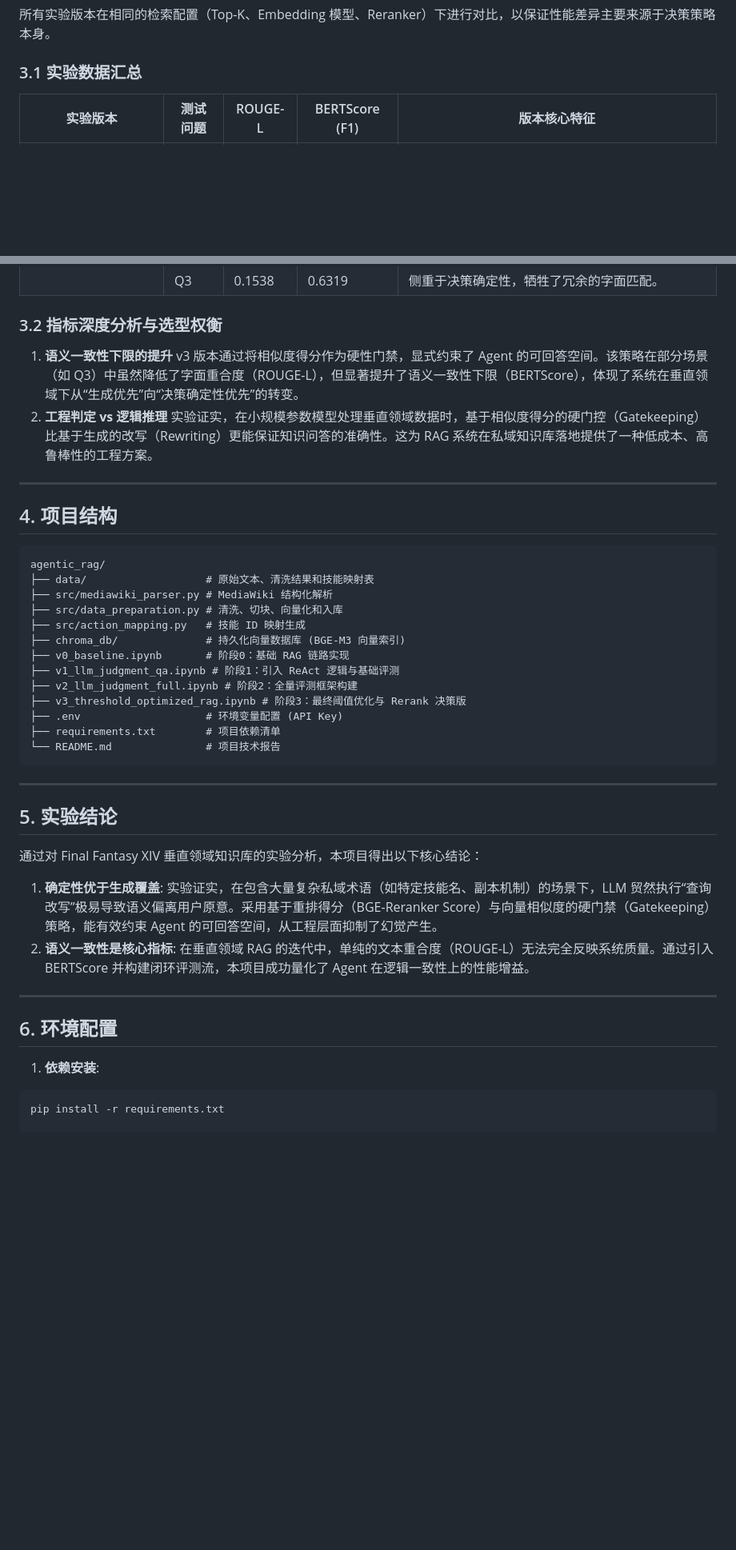
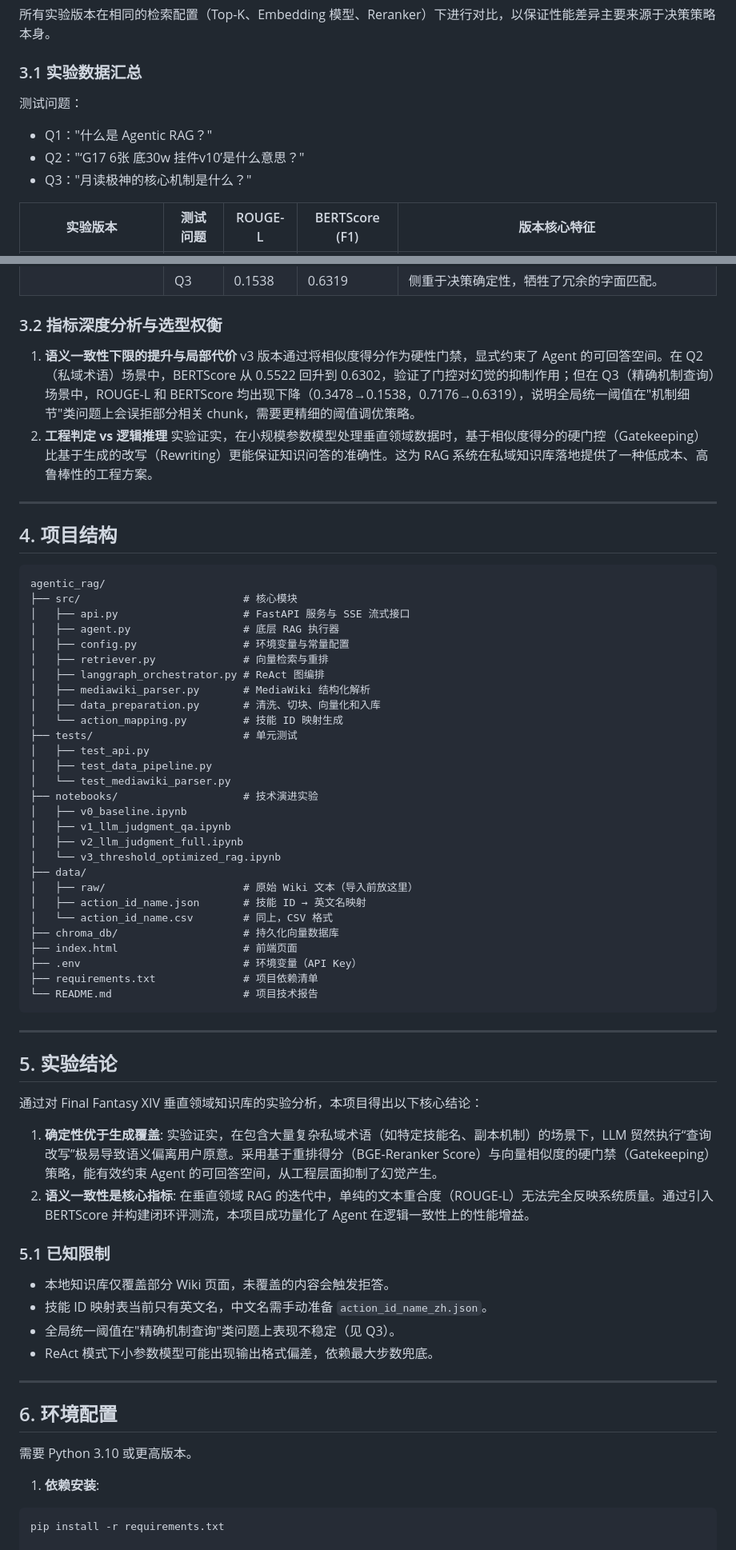
Before and after one commit to XiangfengHuang2002/agentic_rag, a Markdown page: README.md, 2 parts joined by grey strips. Shown at 80% size. GitHub-like rendering; blank space fills up the shorter version.

Commit message:
docs: 修正 README 实验描述与项目结构，补齐测试问题、已知限制和依赖说明

````diff
--- a/README.md
+++ b/README.md
@@ -42,6 +42,10 @@
 所有实验版本在相同的检索配置（Top-K、Embedding 模型、Reranker）下进行对比，以保证性能差异主要来源于决策策略本身。
 
 ### 3.1 实验数据汇总
+测试问题：
+- Q1："什么是 Agentic RAG？"
+- Q2："‘G17 6张 底30w 挂件v10’是什么意思？"
+- Q3："月读极神的核心机制是什么？"
 
 | 实验版本 | 测试问题 | ROUGE-L | BERTScore (F1) | 版本核心特征 |
 | --- | --- | --- | --- | --- |
@@ -58,7 +62,7 @@
 
 ### 3.2 指标深度分析与选型权衡
 
-1. **语义一致性下限的提升** v3 版本通过将相似度得分作为硬性门禁，显式约束了 Agent 的可回答空间。该策略在部分场景（如 Q3）中虽然降低了字面重合度（ROUGE-L），但显著提升了语义一致性下限（BERTScore），体现了系统在垂直领域下从“生成优先”向“决策确定性优先”的转变。
+1. **语义一致性下限的提升与局部代价** v3 版本通过将相似度得分作为硬性门禁，显式约束了 Agent 的可回答空间。在 Q2（私域术语）场景中，BERTScore 从 0.5522 回升到 0.6302，验证了门控对幻觉的抑制作用；但在 Q3（精确机制查询）场景中，ROUGE-L 和 BERTScore 均出现下降（0.3478→0.1538，0.7176→0.6319），说明全局统一阈值在"机制细节"类问题上会误拒部分相关 chunk，需要更精细的阈值调优策略。
 2. **工程判定 vs 逻辑推理** 实验证实，在小规模参数模型处理垂直领域数据时，基于相似度得分的硬门控（Gatekeeping）比基于生成的改写（Rewriting）更能保证知识问答的准确性。这为 RAG 系统在私域知识库落地提供了一种低成本、高鲁棒性的工程方案。
 
 ---
@@ -67,18 +71,33 @@
 
 ```text
 agentic_rag/
-├── data/                   # 原始文本、清洗结果和技能映射表
-├── src/mediawiki_parser.py # MediaWiki 结构化解析
-├── src/data_preparation.py # 清洗、切块、向量化和入库
-├── src/action_mapping.py   # 技能 ID 映射生成
-├── chroma_db/              # 持久化向量数据库 (BGE-M3 向量索引)
-├── v0_baseline.ipynb       # 阶段0：基础 RAG 链路实现
-├── v1_llm_judgment_qa.ipynb # 阶段1：引入 ReAct 逻辑与基础评测
-├── v2_llm_judgment_full.ipynb # 阶段2：全量评测框架构建
-├── v3_threshold_optimized_rag.ipynb # 阶段3：最终阈值优化与 Rerank 决策版
-├── .env                    # 环境变量配置 (API Key)
-├── requirements.txt        # 项目依赖清单
-└── README.md               # 项目技术报告
+├── src/                          # 核心模块
+│   ├── api.py                    # FastAPI 服务与 SSE 流式接口
+│   ├── agent.py                  # 底层 RAG 执行器
+│   ├── config.py                 # 环境变量与常量配置
+│   ├── retriever.py              # 向量检索与重排
+│   ├── langgraph_orchestrator.py # ReAct 图编排
+│   ├── mediawiki_parser.py       # MediaWiki 结构化解析
+│   ├── data_preparation.py       # 清洗、切块、向量化和入库
+│   └── action_mapping.py         # 技能 ID 映射生成
+├── tests/                        # 单元测试
+│   ├── test_api.py
+│   ├── test_data_pipeline.py
+│   └── test_mediawiki_parser.py
+├── notebooks/                    # 技术演进实验
+│   ├── v0_baseline.ipynb
+│   ├── v1_llm_judgment_qa.ipynb
+│   ├── v2_llm_judgment_full.ipynb
+│   └── v3_threshold_optimized_rag.ipynb
+├── data/
+│   ├── raw/                      # 原始 Wiki 文本（导入前放这里）
+│   ├── action_id_name.json       # 技能 ID → 英文名映射
+│   └── action_id_name.csv        # 同上，CSV 格式
+├── chroma_db/                    # 持久化向量数据库
+├── index.html                    # 前端页面
+├── .env                          # 环境变量（API Key）
+├── requirements.txt              # 项目依赖清单
+└── README.md                     # 项目技术报告
 ```
 
 ---
@@ -90,9 +109,17 @@ agentic_rag/
 1. **确定性优于生成覆盖**: 实验证实，在包含大量复杂私域术语（如特定技能名、副本机制）的场景下，LLM 贸然执行“查询改写”极易导致语义偏离用户原意。采用基于重排得分（BGE-Reranker Score）与向量相似度的硬门禁（Gatekeeping）策略，能有效约束 Agent 的可回答空间，从工程层面抑制了幻觉产生。
 2. **语义一致性是核心指标**: 在垂直领域 RAG 的迭代中，单纯的文本重合度（ROUGE-L）无法完全反映系统质量。通过引入 BERTScore 并构建闭环评测流，本项目成功量化了 Agent 在逻辑一致性上的性能增益。
 
+### 5.1 已知限制
+
+- 本地知识库仅覆盖部分 Wiki 页面，未覆盖的内容会触发拒答。
+- 技能 ID 映射表当前只有英文名，中文名需手动准备 `action_id_name_zh.json`。
+- 全局统一阈值在"精确机制查询"类问题上表现不稳定（见 Q3）。
+- ReAct 模式下小参数模型可能出现输出格式偏差，依赖最大步数兜底。
+
 ---
 
 ## 6. 环境配置
+需要 Python 3.10 或更高版本。
 
 1. **依赖安装**:
 ```bash
````
Also changed, not shown: other parts of README.md (+3 -9 lines).
